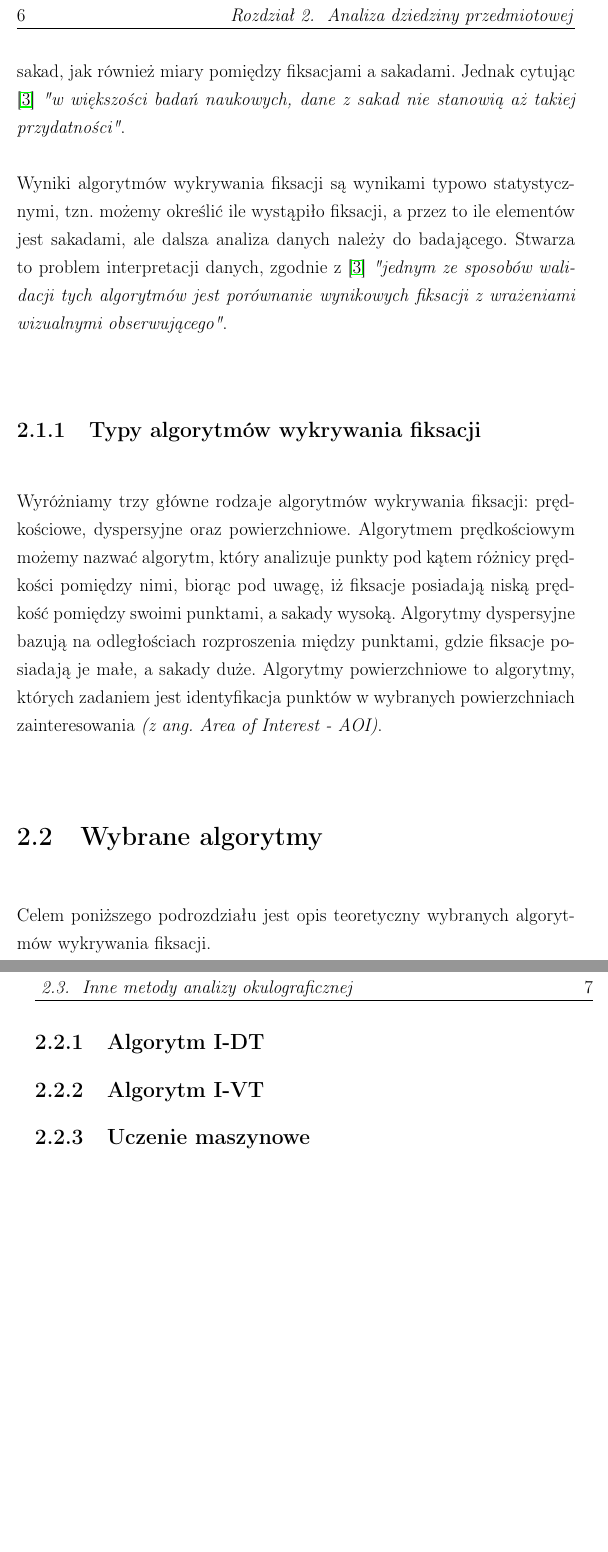
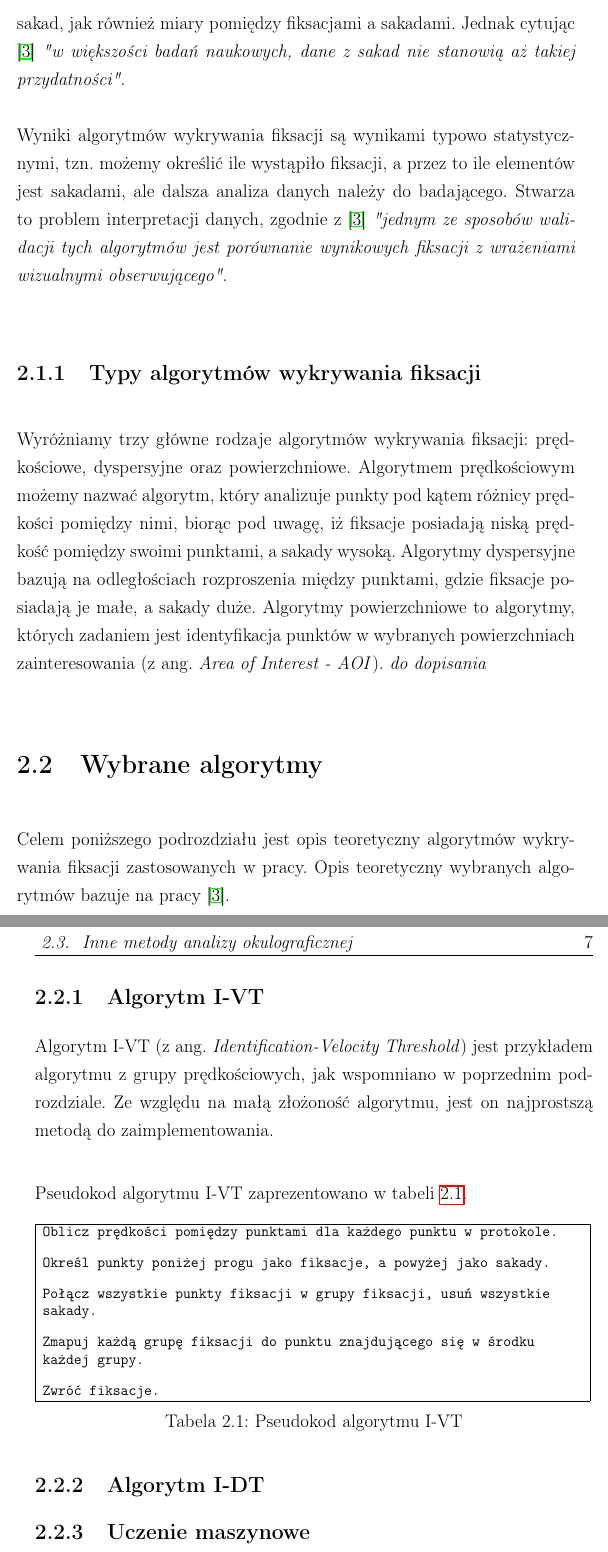
Before and after one commit to zhanghanyuan0501/EyeMovementAlgorithmsAnalysis, a LaTeX book (ksiazka/mgr.tex, which reads ksiazka/ch2.tex): two parts of pages 12 and 13 of 23, joined at a grey line, cut at the place of the change, the shorter picture padded with empty space. Compiled offline with pdfLaTeX.

Commit message:
book cont.

```diff
--- a/ksiazka/ch2.tex
+++ b/ksiazka/ch2.tex
@@ -11,10 +11,30 @@ W celu przetworzenia danych z urządzenia do dalszej analizy stosuje się typowo
 Analiza fiksacji między innymi poprzez translacje danych ruchu oka z urządzenia wejściowego na fiksacje, co pozwala również określić sakady na pomiarze. Daje to możliwość pozbycia się zbędnych danych z próbki, takich jak sakad, oraz pomniejszych ruchów oka, które mogły nastąpić przy niedokładnym pomiarze, czy mikroskopijnym ruchu oka. Zezwala to nam na zmniejszenie rozmiaru danych, poprzez zbijająnia rzeczywistych fiksacji do jednego, większego punktu danych. Najczęściej otrzymane wartości są wykorzystywane do metryk pomiaru typu czas fiksacji, prędkości i amplitudy sakad, jak również miary pomiędzy fiksacjami a sakadami. Jednak cytując \cite{Main} \emph{"w większości badań naukowych, dane z sakad nie stanowią aż takiej przydatności"}.\\[\baselineskip]
 Wyniki algorytmów wykrywania fiksacji są wynikami typowo statystycznymi, tzn. możemy określić ile wystąpiło fiksacji, a przez to ile elementów jest sakadami, ale dalsza analiza danych należy do badającego. Stwarza to problem interpretacji danych, zgodnie z \cite{Main} \emph{"jednym ze sposobów walidacji tych algorytmów jest porównanie wynikowych fiksacji z wrażeniami wizualnymi obserwującego"}.
 \subsection{Typy algorytmów wykrywania fiksacji}
-Wyróżniamy trzy główne rodzaje algorytmów wykrywania fiksacji: prędkościowe, dyspersyjne oraz powierzchniowe. Algorytmem prędkościowym możemy nazwać algorytm, który analizuje punkty pod kątem różnicy prędkości pomiędzy nimi, biorąc pod uwagę, iż fiksacje posiadają niską prędkość pomiędzy swoimi punktami, a sakady wysoką. Algorytmy dyspersyjne bazują na odległościach rozproszenia między punktami, gdzie fiksacje posiadają je małe, a sakady duże. Algorytmy powierzchniowe to algorytmy, których zadaniem jest identyfikacja punktów w wybranych powierzchniach zainteresowania \textit{(z ang. Area of Interest - AOI)}.
+Wyróżniamy trzy główne rodzaje algorytmów wykrywania fiksacji: prędkościowe, dyspersyjne oraz powierzchniowe. Algorytmem prędkościowym możemy nazwać algorytm, który analizuje punkty pod kątem różnicy prędkości pomiędzy nimi, biorąc pod uwagę, iż fiksacje posiadają niską prędkość pomiędzy swoimi punktami, a sakady wysoką. Algorytmy dyspersyjne bazują na odległościach rozproszenia między punktami, gdzie fiksacje posiadają je małe, a sakady duże. Algorytmy powierzchniowe to algorytmy, których zadaniem jest identyfikacja punktów w wybranych powierzchniach zainteresowania (z ang. \textit{Area of Interest - AOI}). \emph{do dopisania}
 \section{Wybrane algorytmy}
-Celem poniższego podrozdziału jest opis teoretyczny wybranych algorytmów wykrywania fiksacji.
+Celem poniższego podrozdziału jest opis teoretyczny algorytmów wykrywania fiksacji zastosowanych w pracy. Opis teoretyczny wybranych algorytmów bazuje na pracy \cite{Main}.
+\subsection{Algorytm I-VT}
+Algorytm I-VT (z ang. \emph{Identification-Velocity Threshold}) jest przykładem algorytmu z grupy prędkościowych, jak wspomniano w poprzednim podrozdziale. Ze względu na małą złożoność algorytmu, jest on najprostszą metodą do zaimplementowania.\\
+
+Pseudokod algorytmu I-VT zaprezentowano w tabeli \ref{tab:ivt}.
+\begin{table}[H]
+    \begin{tttabular}{|p{15cm}|}
+        \hline
+        Oblicz prędkości pomiędzy punktami dla każdego punktu w protokole.\\
+        \smallskip
+        Określ punkty poniżej progu jako fiksacje, a powyżej jako sakady.\\
+        \smallskip
+        Połącz wszystkie punkty fiksacji w grupy fiksacji, usuń wszystkie sakady.\\
+        \smallskip
+        Zmapuj każdą grupę fiksacji do punktu znajdującego się w środku każdej grupy.\\
+        \smallskip
+        Zwróć fiksacje.\\
+        \hline
+    \end{tttabular}
+    \caption{Pseudokod algorytmu I-VT}
+    \label{tab:ivt}
+\end{table}
 \subsection{Algorytm I-DT}
-\subsection{Algorytm I-VT}
 \subsection{Uczenie maszynowe}
 \section{Inne metody analizy okulograficznej}
```
Also changed, not shown: ksiazka/ch3.tex (added, +2 -0 lines), ksiazka/mgr.tex (+10 -11 lines), 1 other file.
